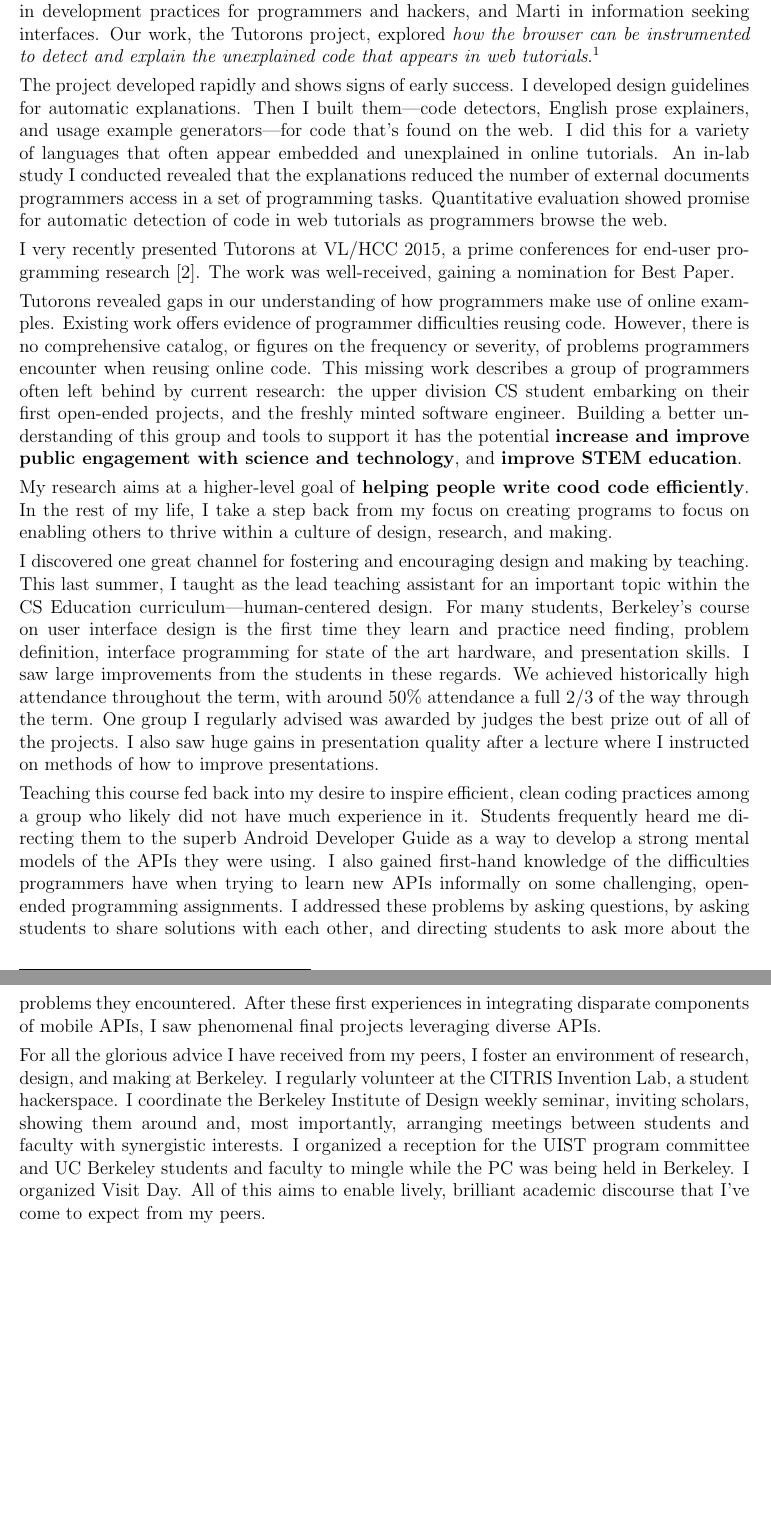
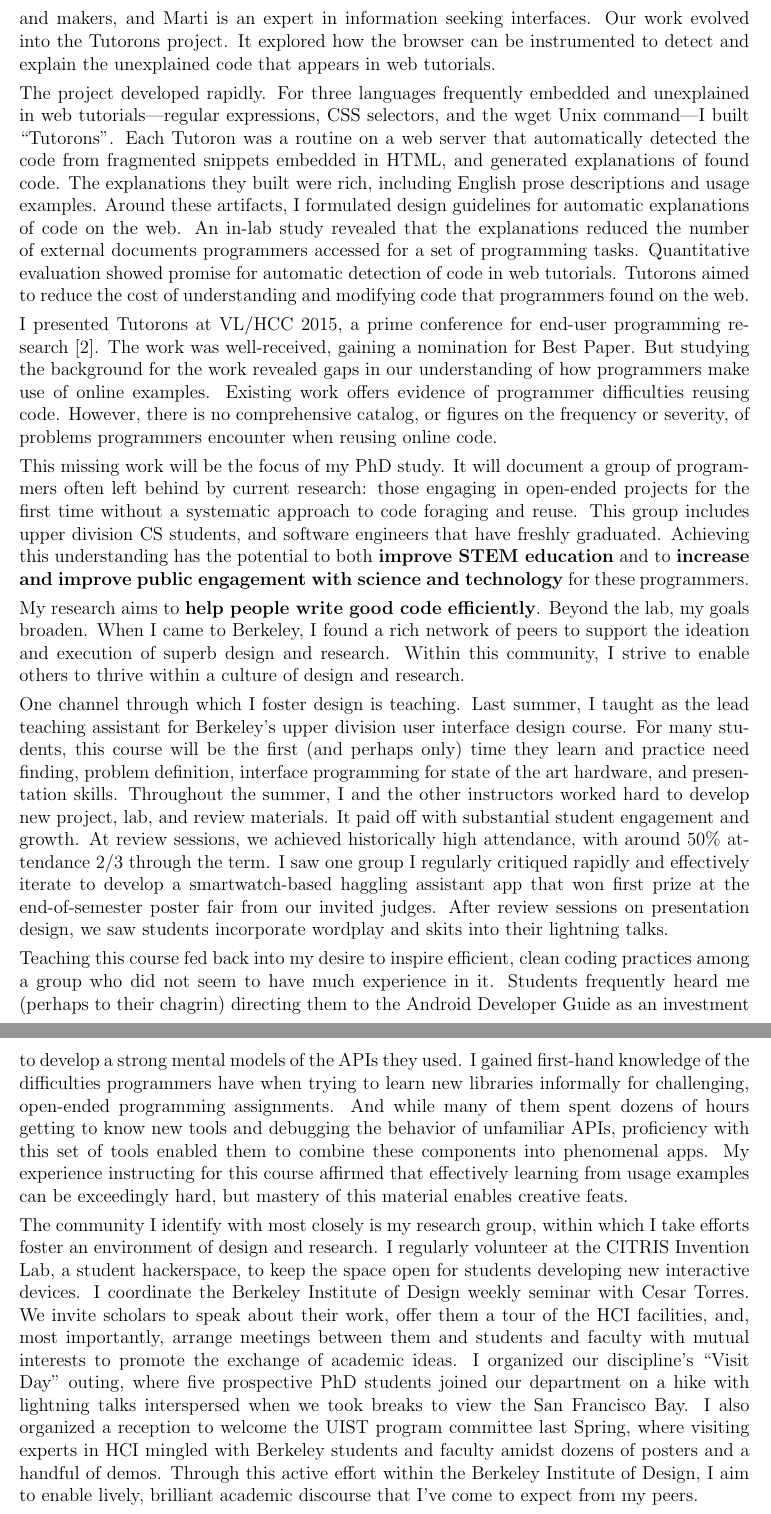
Before and after one commit to andrewhead/nsf-statements, a LaTeX book (personal_statement.tex): two parts of pages 2 and 3 of 3, joined at a grey line, cut so that both start at the same text, the shorter picture padded with empty space. Compiled offline with pdfLaTeX.

Commit message:
Statements: cleanup for submitted versions

```diff
--- a/personal_statement.tex
+++ b/personal_statement.tex
@@ -76,51 +63,57 @@ My contributions to the algorithm and evaluation of the system were included in
+Bj\"{o}rn is a leading researcher in development practices for programmers and makers, and Marti is an expert in information seeking interfaces.
+Our work evolved into the Tutorons project.
+It explored how the browser can be instrumented to detect and explain the unexplained code that appears in web tutorials.%\footnote{\url{www.tutorons.com}}
 
-Last January, I started pursuing my own research with Bj\"{o}rn Hartmann and Marti Hearst.
-This time, the research focused on helping people efficiently write great code.
-Our group offered a powerful synergy, with two leading researchers in complementary fields---Bj\"{o}rn in development practices for programmers and hackers, and Marti in information seeking interfaces.
-Our work, the Tutorons project, explored \emph{how the browser can be instrumented to detect and explain the unexplained code that appears in web tutorials}.\footnote{\url{www.tutorons.com}}
+The project developed rapidly.
+For three languages frequently embedded and unexplained in web tutorials---regular expressions, CSS selectors, and the wget Unix command---I built ``Tutorons''.
+Each Tutoron was a routine on a web server that automatically detected the code from fragmented snippets embedded in HTML, and generated explanations of found code.
+The explanations they built were rich, including English prose descriptions and usage examples.
+Around these artifacts, I formulated design guidelines for automatic explanations of code on the web.
+An in-lab study revealed that the explanations reduced the number of external documents programmers accessed for a set of programming tasks.
+Quantitative evaluation showed promise for automatic detection of code in web tutorials.
+Tutorons aimed to reduce the cost of understanding and modifying code that programmers found on the web.
 
-The project developed rapidly and shows signs of early success.
-I developed design guidelines for automatic explanations.
-Then I built them---code detectors, English prose explainers, and usage example generators---for code that's found on the web.
-I did this for a variety of languages that often appear embedded and unexplained in online tutorials.
-An in-lab study I conducted revealed that the explanations reduced the number of external documents programmers access in a set of programming tasks.
-Quantitative evaluation showed promise for automatic detection of code in web tutorials as programmers browse the web.
-
-I very recently presented Tutorons at VL/HCC 2015, a prime conferences for end-user programming research~\cite{head_tutorons_2015}.
+I presented Tutorons at VL/HCC 2015, a prime conference for end-user programming research~\cite{head_tutorons_2015}.
 The work was well-received, gaining a nomination for Best Paper.
-% My peers and mentors in the field were interested in applying automatic explanations of code to the IDE, to generate hints for alternate implementations, and to support a diversity of problem-solving strategies.
-
-Tutorons revealed gaps in our understanding of how programmers make use of online examples.
+But studying the background for the work revealed gaps in our understanding of how programmers make use of online examples.
 Existing work offers evidence of programmer difficulties reusing code.
 However, there is no comprehensive catalog, or figures on the frequency or severity, of problems programmers encounter when reusing online code.
 % ut existing techniques cannot build upon this missing catalog of errors.
-This missing work describes a group of programmers often left behind by current research: the upper division CS student embarking on their first open-ended projects, and the freshly minted software engineer.
-Building a better understanding of this group and tools to support it has the potential \textbf{increase and improve public engagement with science and technology}, and \textbf{improve STEM education}.
-% I look forward to understanding this group and a critical issue they face, which is the reuse of code from examples.
+
+This missing work will be the focus of my PhD study.
+It will document a group of programmers often left behind by current research:
+those engaging in open-ended projects for the first time without a systematic approach to code foraging and reuse.
+This group includes upper division CS students, and software engineers that have freshly graduated.
+Achieving this understanding has the potential to both \textbf{improve STEM education} and to \textbf{increase and improve public engagement with science and technology} for these programmers.
 
 % Outreach: Teaching experiences
 
-My research aims at a higher-level goal of \textbf{helping people write cood code efficiently}.
-In the rest of my life, I take a step back from my focus on creating programs to focus on enabling others to thrive within a culture of design, research, and making.
+My research aims to \textbf{help people write good code efficiently}.
+Beyond the lab, my goals broaden.
+When I came to Berkeley, I found a rich network of peers to support the ideation and execution of superb design and research.
+Within this community, I strive to enable others to thrive within a culture of design and research.
 
-I discovered one great channel for fostering and encouraging design and making by teaching.
-This last summer, I taught as the lead teaching assistant for an important topic within the CS Education curriculum---human-centered design.
-For many students, Berkeley's course on user interface design is the first time they learn and practice need finding, problem definition, interface programming for state of the art hardware, and presentation skills.
-I saw large improvements from the students in these regards.
-We achieved historically high attendance throughout the term, with around 50\% attendance a full 2/3 of the way through the term.
-One group I regularly advised was awarded by judges the best prize out of all of the projects.
-I also saw huge gains in presentation quality after a lecture where I instructed on methods of how to improve presentations.
+One channel through which I foster design is teaching.
+Last summer, I taught as the lead teaching assistant for Berkeley's upper division user interface design course.
+For many students, this course will be the first (and perhaps only) time they learn and practice need finding, problem definition, interface programming for state of the art hardware, and presentation skills.
+Throughout the summer, I and the other instructors worked hard to develop new project, lab, and review materials.
+It paid off with substantial student engagement and growth.
+At review sessions, we achieved historically high attendance, with around 50\% attendance 2/3 through the term.
+I saw one group I regularly critiqued rapidly and effectively iterate to develop a smartwatch-based haggling assistant app that won first prize at the end-of-semester poster fair from our invited judges.
+After review sessions on presentation design, we saw students incorporate wordplay and skits into their lightning talks.
 
-Teaching this course fed back into my desire to inspire efficient, clean coding practices among a group who likely did not have much experience in it.
-Students frequently heard me directing them to the superb Android Developer Guide as a way to develop a strong mental models of the APIs they were using.
-I also gained first-hand knowledge of the difficulties programmers have when trying to learn new APIs informally on some challenging, open-ended programming assignments.
-I addressed these problems by asking questions, by asking students to share solutions with each other, and directing students to ask more about the problems they encountered.
-After these first experiences in integrating disparate components of mobile APIs, I saw phenomenal final projects leveraging diverse APIs.
+Teaching this course fed back into my desire to inspire efficient, clean coding practices among a group who did not seem to have much experience in it.
+Students frequently heard me (perhaps to their chagrin) directing them to the Android Developer Guide as an investment to develop a strong mental models of the APIs they used.
+I gained first-hand knowledge of the difficulties programmers have when trying to learn new libraries informally for challenging, open-ended programming assignments.
+% I addressed these problems by asking questions, by asking students to share solutions with each other, and directing students to ask more about the problems they encountered.
+And while many of them spent dozens of hours getting to know new tools and debugging the behavior of unfamiliar APIs, proficiency with this set of tools enabled them to combine these components into phenomenal apps.
+My experience instructing for this course affirmed that effectively learning from usage examples can be exceedingly hard, but mastery of this material enables creative feats.
 
-For all the glorious advice I have received from my peers, I foster an environment of research, design, and making at Berkeley.
-I regularly volunteer at the CITRIS Invention Lab, a student hackerspace.
-I coordinate the Berkeley Institute of Design weekly seminar, inviting scholars, showing them around and, most importantly, arranging meetings between students and faculty with synergistic interests.
-I organized a reception for the UIST program committee and UC Berkeley students and faculty to mingle while the PC was being held in Berkeley.
-I organized Visit Day.
-All of this aims to enable lively, brilliant academic discourse that I've come to expect from my peers.
+The community I identify with most closely is my research group, within which I take efforts foster an environment of design and research.
+I regularly volunteer at the CITRIS Invention Lab, a student hackerspace, to keep the space open for students developing new interactive devices.
+I coordinate the Berkeley Institute of Design weekly seminar with Cesar Torres.
+We invite scholars to speak about their work, offer them a tour of the HCI facilities, and, most importantly, arrange meetings between them and students and faculty with mutual interests to promote the exchange of academic ideas.
+I organized our discipline's ``Visit Day'' outing, where five prospective PhD students joined our department on a hike with lightning talks interspersed when we took breaks to view the San Francisco Bay.
+I also organized a reception to welcome the UIST program committee last Spring, where visiting experts in HCI mingled with Berkeley students and faculty amidst dozens of posters and a handful of demos.
+Through this active effort within the Berkeley Institute of Design, I aim to enable lively, brilliant academic discourse that I've come to expect from my peers.
 
```
Also changed, not shown: research_statement.tex (+3 -3 lines), personal_statement.tex (136 more changed lines).
